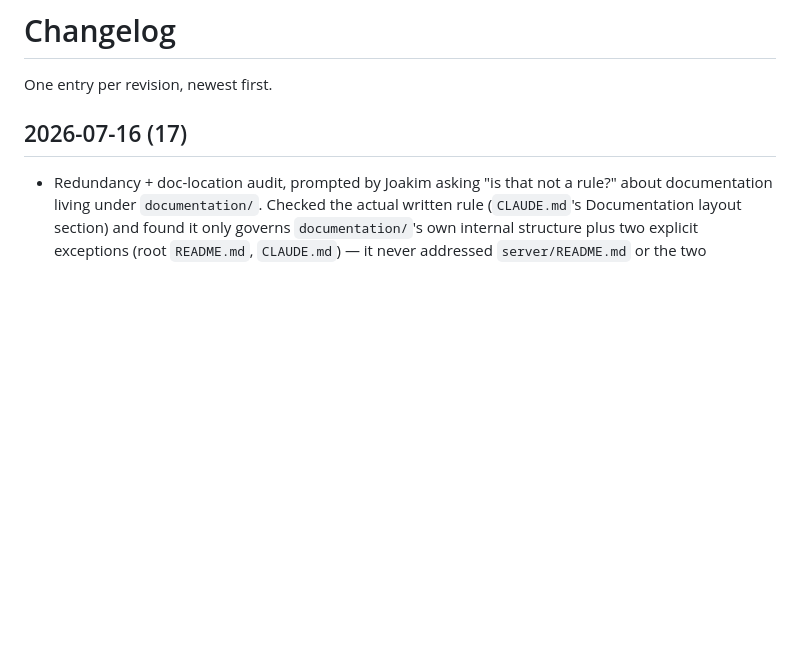
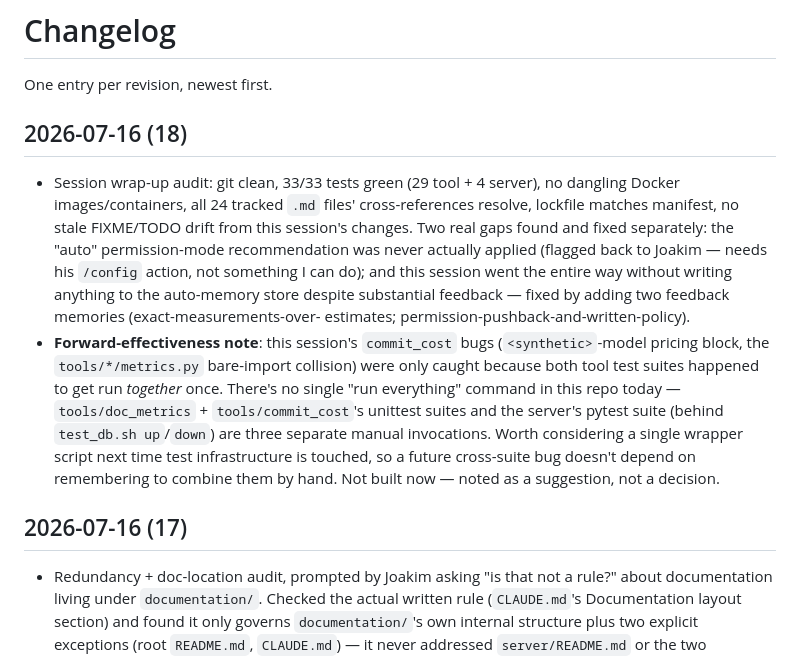
Before and after one commit to DaDrummerthe1st/differentiate-pictures-for-auto-sync, a Markdown page: CHANGELOG.md, the part around the change. Rendered like a GitHub page; blank space fills up the shorter version.

Commit message:
Session wrap-up: audit results + forward-effectiveness note
Clean audit (git, tests, Docker, links, lockfile). Two gaps found and
fixed separately (auto mode flagged to Joakim, memory entries added).
Noted a suggestion for next time test infra is touched: no single
"run everything" command exists yet, which is why this session's
cross-suite bugs were only caught by chance.

Co-Authored-By: Claude Sonnet 5 <noreply@anthropic.com>

```diff
--- a/CHANGELOG.md
+++ b/CHANGELOG.md
@@ -1,6 +1,29 @@
 # Changelog
 
 One entry per revision, newest first.
+
+## 2026-07-16 (18)
+
+- Session wrap-up audit: git clean, 33/33 tests green (29 tool + 4
+  server), no dangling Docker images/containers, all 24 tracked `.md`
+  files' cross-references resolve, lockfile matches manifest, no stale
+  FIXME/TODO drift from this session's changes. Two real gaps found and
+  fixed separately: the "auto" permission-mode recommendation was never
+  actually applied (flagged back to Joakim — needs his `/config` action,
+  not something I can do); and this session went the entire way without
+  writing anything to the auto-memory store despite substantial feedback
+  — fixed by adding two feedback memories (exact-measurements-over-
+  estimates; permission-pushback-and-written-policy).
+- **Forward-effectiveness note**: this session's `commit_cost` bugs
+  (`<synthetic>`-model pricing block, the `tools/*/metrics.py` bare-import
+  collision) were only caught because both tool test suites happened to
+  get run *together* once. There's no single "run everything" command in
+  this repo today — `tools/doc_metrics` + `tools/commit_cost`'s unittest
+  suites and the server's pytest suite (behind `test_db.sh up`/`down`)
+  are three separate manual invocations. Worth considering a single
+  wrapper script next time test infrastructure is touched, so a future
+  cross-suite bug doesn't depend on remembering to combine them by hand.
+  Not built now — noted as a suggestion, not a decision.
 
 ## 2026-07-16 (17)
 
```
